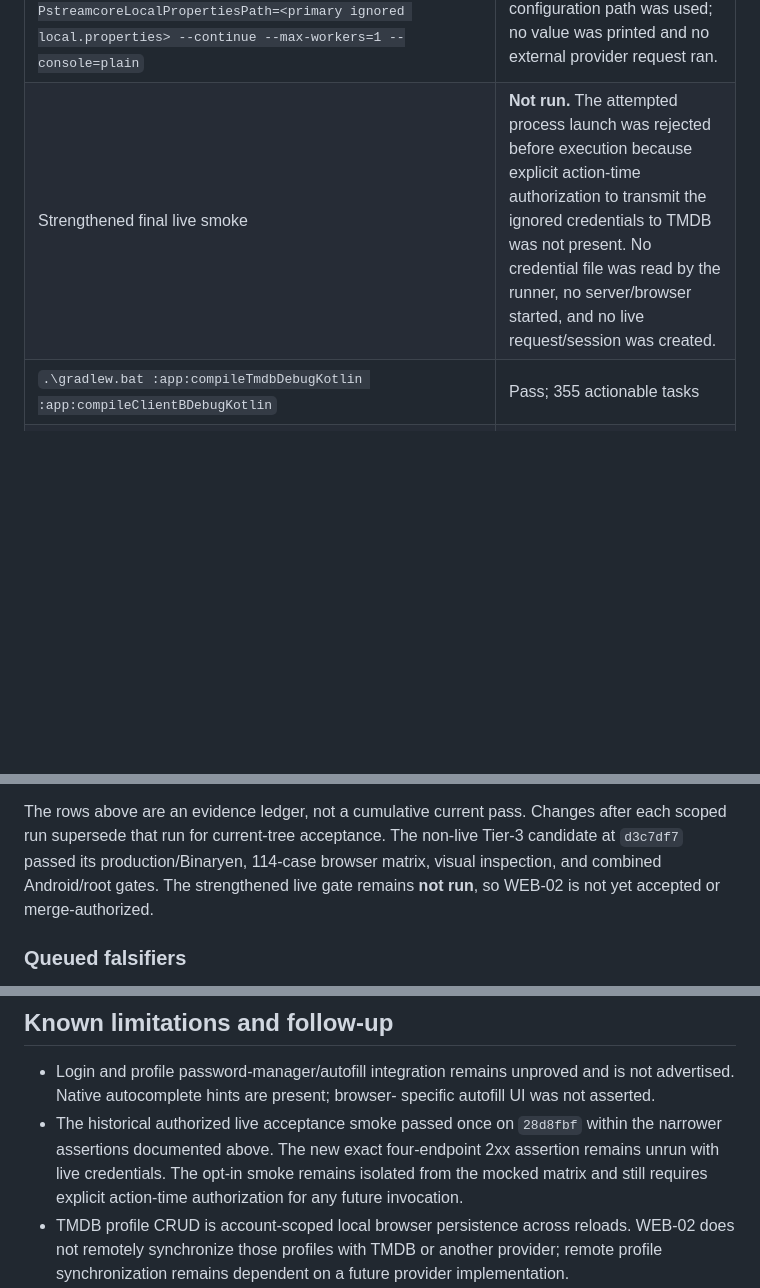
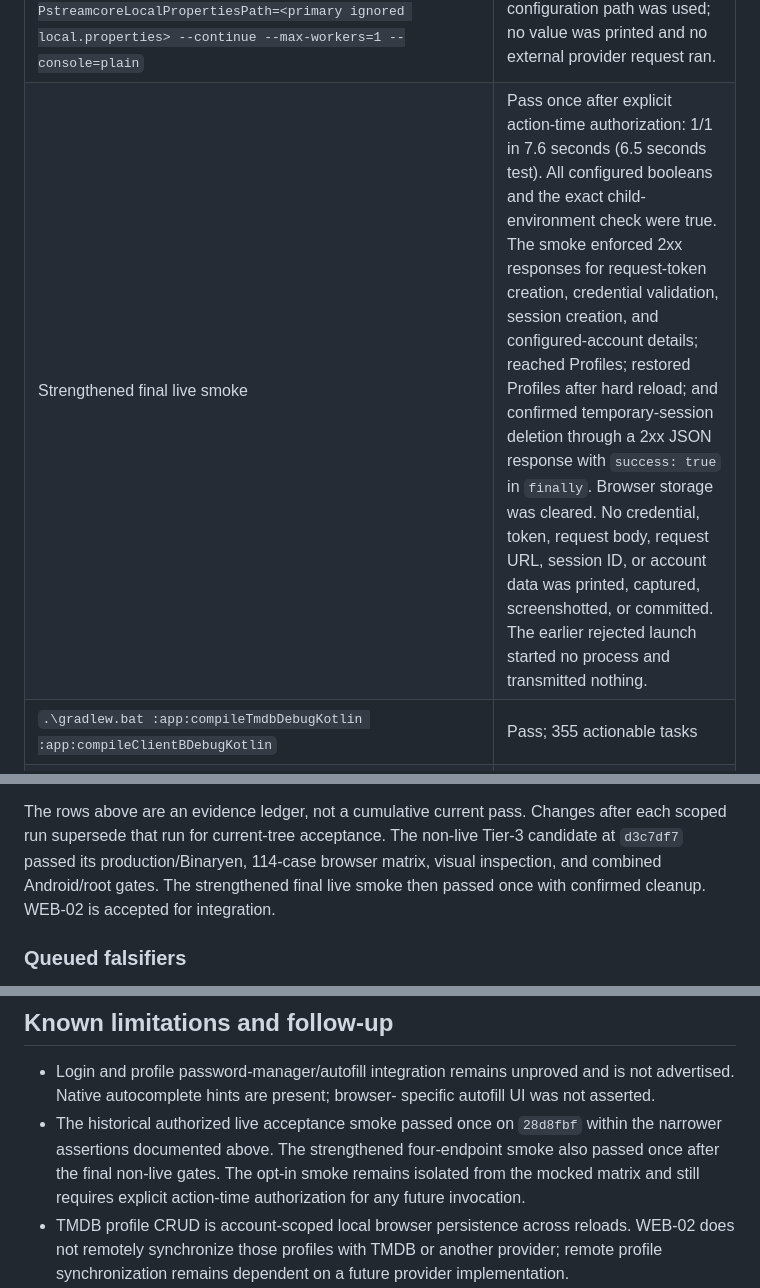
Before and after one commit to nikospamp/StreamCore-TV, a Markdown page: docs/kmp/WEB-02-evidence.md, 3 parts joined by grey strips. GitHub-like rendering; blank space fills up the shorter version.

Commit message:
docs(web): accept WEB-02 live gate

```diff
--- a/docs/kmp/WEB-02-evidence.md
+++ b/docs/kmp/WEB-02-evidence.md
@@ -158,7 +158,7 @@ All commands were run from the WEB-02 worktree unless a subdirectory is shown.
 | Tier-3 complete production matrix: `npx playwright test` | Pass; 114/114 in 3.4 minutes with zero failures/skips across all six engine/viewport projects. The live-auth config was not used. |
 | Tier-3 visual inspection | Pass. All 12 regenerated login/profile frames were opened and inspected. Content, artwork, native fields, focus geometry, and enabled Continue state were complete without clipping or sensitive values at both viewports in all engines; profile layout remained stable. This is a hierarchy/input-language acceptance, not renderer pixel equality. |
 | Tier-3 combined Android/root gate: `.\gradlew.bat :app:compileTmdbDebugKotlin :app:compileClientBDebugKotlin check -PverifyDesignTokensLogFiles=true -PstreamcoreLocalPropertiesPath=<primary ignored local.properties> --continue --max-workers=1 --console=plain` | Pass in 50 seconds; 1,985 actionable tasks (88 executed, 1,897 up-to-date). The primary ignored configuration path was used; no value was printed and no external provider request ran. |
-| Strengthened final live smoke | **Not run.** The attempted process launch was rejected before execution because explicit action-time authorization to transmit the ignored credentials to TMDB was not present. No credential file was read by the runner, no server/browser started, and no live request/session was created. |
+| Strengthened final live smoke | Pass once after explicit action-time authorization: 1/1 in 7.6 seconds (6.5 seconds test). All configured booleans and the exact child-environment check were true. The smoke enforced 2xx responses for request-token creation, credential validation, session creation, and configured-account details; reached Profiles; restored Profiles after hard reload; and confirmed temporary-session deletion through a 2xx JSON response with `success: true` in `finally`. Browser storage was cleared. No credential, token, request body, request URL, session ID, or account data was printed, captured, screenshotted, or committed. The earlier rejected launch started no process and transmitted nothing. |
 | `.\gradlew.bat :app:compileTmdbDebugKotlin :app:compileClientBDebugKotlin` | Pass; 355 actionable tasks |
 | `.\gradlew.bat verifyDesignTokensLogFiles --console=plain` | Pass; 324 production files checked, zero violations |
 | Combined `:app:compileTmdbDebugKotlin`, `:app:compileClientBDebugKotlin`, and root `check -PverifyDesignTokensLogFiles=true --continue --max-workers=1` | Pass; authenticated configuration preflight values redacted; 1,986 actionable tasks |
@@ -171,7 +171,7 @@ production test-mode flag.
 
 The rows above are an evidence ledger, not a cumulative current pass. Changes after each scoped run supersede that run for current-tree
 acceptance. The non-live Tier-3 candidate at `d3c7df7` passed its production/Binaryen, 114-case browser matrix, visual inspection, and combined
-Android/root gates. The strengthened live gate remains **not run**, so WEB-02 is not yet accepted or merge-authorized.
+Android/root gates. The strengthened final live smoke then passed once with confirmed cleanup. WEB-02 is accepted for integration.
 
 ### Queued falsifiers
 
@@ -188,8 +188,8 @@ Android/root gates. The strengthened live gate remains **not run**, so WEB-02 is
 
 - Login and profile password-manager/autofill integration remains unproved and is not advertised. Native autocomplete hints are present; browser-
   specific autofill UI was not asserted.
-- The historical authorized live acceptance smoke passed once on `28d8fbf` within the narrower assertions documented above. The new exact
-  four-endpoint 2xx assertion remains unrun with live credentials. The opt-in smoke remains isolated from the mocked matrix and still requires
+- The historical authorized live acceptance smoke passed once on `28d8fbf` within the narrower assertions documented above. The strengthened
+  four-endpoint smoke also passed once after the final non-live gates. The opt-in smoke remains isolated from the mocked matrix and still requires
   explicit action-time authorization for any future invocation.
 - TMDB profile CRUD is account-scoped local browser persistence across reloads. WEB-02 does not remotely synchronize those profiles with TMDB or
   another provider; remote profile synchronization remains dependent on a future provider implementation.
```
